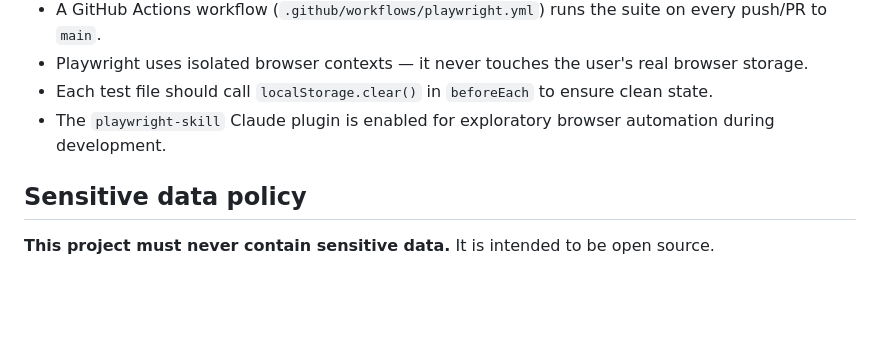
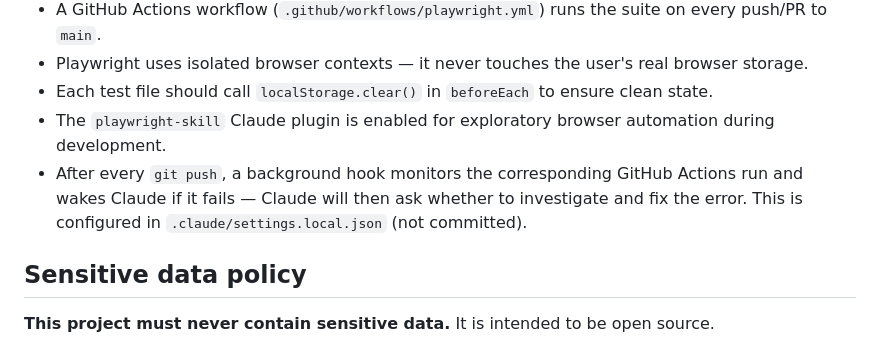
Before and after one commit to lukeredpath/tabsync, a Markdown page: CLAUDE.md, the part around the change. GitHub-like rendering; blank space fills up the shorter version.

Commit message:
docs: Note CI monitoring hook in CLAUDE.md
Co-Authored-By: Claude Sonnet 4.6 <noreply@anthropic.com>

```diff
--- a/CLAUDE.md
+++ b/CLAUDE.md
@@ -50,6 +50,7 @@ Playwright is used for browser-based testing. Tests run against both Chromium an
 - Playwright uses isolated browser contexts — it never touches the user's real browser storage.
 - Each test file should call `localStorage.clear()` in `beforeEach` to ensure clean state.
 - The `playwright-skill` Claude plugin is enabled for exploratory browser automation during development.
+- After every `git push`, a background hook monitors the corresponding GitHub Actions run and wakes Claude if it fails — Claude will then ask whether to investigate and fix the error. This is configured in `.claude/settings.local.json` (not committed).
 
 ## Sensitive data policy
 
```
